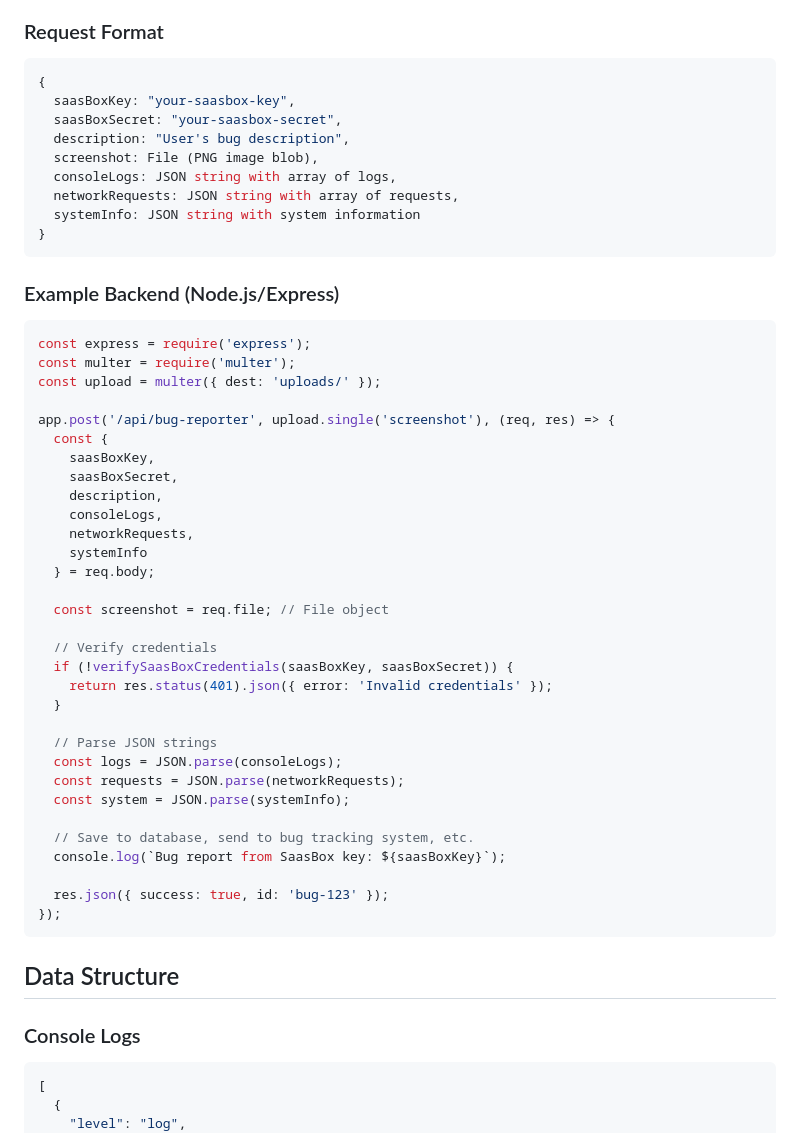
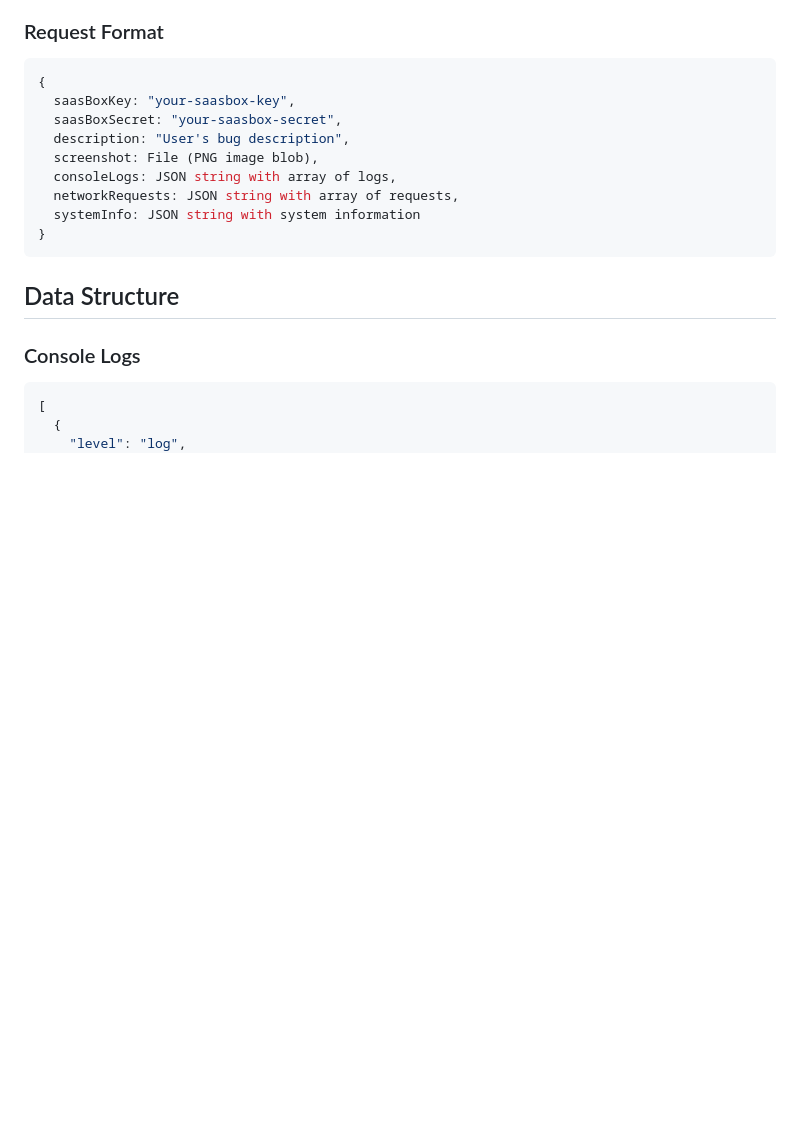
Before and after one commit to sanjayio/saasbox-bug-reporter, a Markdown page: README.md, the part around the change. Drawn GitHub-style; blank space fills up the shorter version.

````diff
--- a/README.md
+++ b/README.md
@@ -325,42 +325,6 @@ The widget sends a `POST` request with `multipart/form-data` to your configured
   networkRequests: JSON string with array of requests,
   systemInfo: JSON string with system information
 }
-```
-
-### Example Backend (Node.js/Express)
-
-```javascript
-const express = require('express');
-const multer = require('multer');
-const upload = multer({ dest: 'uploads/' });
-
-app.post('/api/bug-reporter', upload.single('screenshot'), (req, res) => {
-  const {
-    saasBoxKey,
-    saasBoxSecret,
-    description,
-    consoleLogs,
-    networkRequests,
-    systemInfo
-  } = req.body;
-
-  const screenshot = req.file; // File object
-
-  // Verify credentials
-  if (!verifySaasBoxCredentials(saasBoxKey, saasBoxSecret)) {
-    return res.status(401).json({ error: 'Invalid credentials' });
-  }
-
-  // Parse JSON strings
-  const logs = JSON.parse(consoleLogs);
-  const requests = JSON.parse(networkRequests);
-  const system = JSON.parse(systemInfo);
-
-  // Save to database, send to bug tracking system, etc.
-  console.log(`Bug report from SaasBox key: ${saasBoxKey}`);
-
-  res.json({ success: true, id: 'bug-123' });
-});
 ```
 
 ## Data Structure
````
